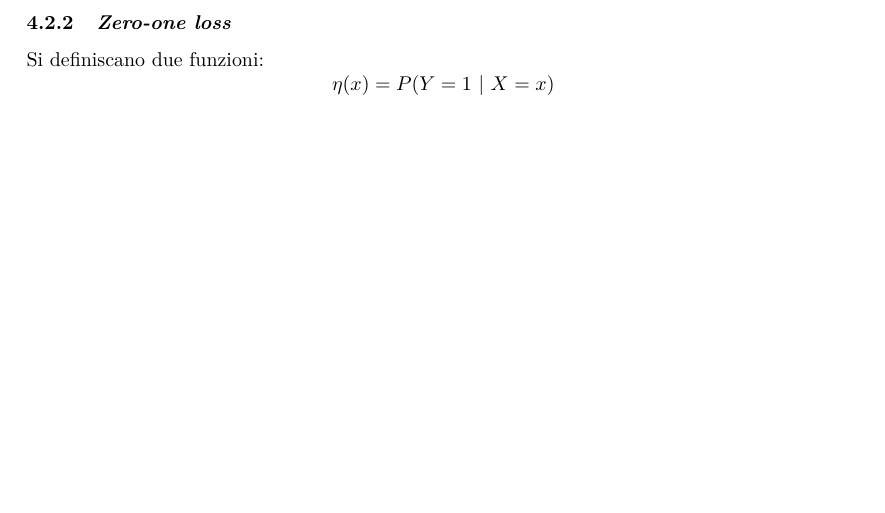
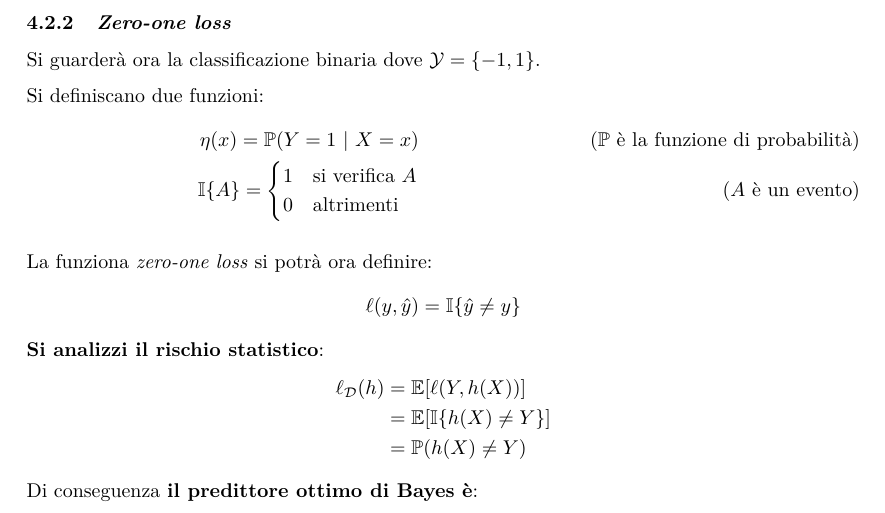
Before and after one commit to maurotella/appuntiSML, a LaTeX document (main.tex, which reads sections/04_statistical_learning.tex): part of page 18 of 18, cut so that both start at the same text, the shorter picture padded with empty space. Compiled offline with pdfLaTeX.

Commit message:
Stat learning

```diff
--- a/main.tex
+++ b/main.tex
@@ -42,6 +42,8 @@
 \newcommand{\D}{\ensuremath{\mathcal{D}}}
 \newcommand{\E}{\ensuremath{\mathbb{E}}}
 \DeclareMathOperator*{\var}{Var}
+\newcommand{\Prob}{\ensuremath{\mathbb{P}}}
+\newcommand{\I}{\ensuremath{\mathbb{I}}}
 
 \definecolor{transp-cyan}{HTML}{99E3FA}
 \definecolor{transp-orange}{HTML}{FFCC99}
--- a/sections/04_statistical_learning.tex
+++ b/sections/04_statistical_learning.tex
@@ -55,6 +55,8 @@ Si valuteranno ora i predittori ottimi di Bayes per le varie \textit{loss functi
 \subsubsection{\textit{Quadratic loss}}
 
 Sia $\ell(y,\hat{y}) = (y-\hat{y})^2 \ \text{con } \Y = \RN $.
+
+Si analizzi il predittore ottimo di Bayes:
 \begin{align}
     f^*(x) &= \argmin_{\hat{y}\in\RN} \E[(Y-\hat{y})^2 \ | \ X=x]  \notag\\
            &= \argmin_{\hat{y}\in\RN} \E[Y^2+\hat{y}^2-2\hat{y}Y\ | \ X=x]\notag\\[.6em]
@@ -114,7 +115,25 @@ per la legge della varianza totale si ha infatti che:
 $$ \var[Y]-\E[\var[Y \ | \ X]] = \var[\E[Y \ | \ X]] $$
 
 \subsubsection{\textit{Zero-one loss}}
+Si guarderà ora la classificazione binaria dove $\Y = \{-1,1\}$.
+
 Si definiscano due funzioni:
-$$\begin{aligned}
-\eta(x) = P(Y=1 \ | \ X=x)
-\end{aligned}$$
+\begin{align}
+\eta(x) = \Prob(Y=1 \ | \ X=x) \tag{\Prob \ è la funzione di probabilità}\\
+\I\{A\} = \begin{cases}
+1 & \text{si verifica $A$} \\
+0 & \text{altrimenti}\\
+\end{cases}\tag{$A$ è un evento}
+\end{align}
+
+La funziona \textit{zero-one loss} si potrà ora definire:
+$$ \ell(y,\hat{y}) = \I\{\hat{y}\neq y\} $$
+\textbf{Si analizzi il rischio statistico}:
+$$
+\begin{aligned}
+    \ell_\D(h) &= \E[\ell(Y,h(X))]\\
+               &= \E[\I\{h(X)\neq Y\}]\\
+               &= \Prob(h(X)\neq Y)\\
+\end{aligned}
+$$
+Di conseguenza \textbf{il predittore ottimo di Bayes è}:
```
Also changed, not shown: temp/main.pdf, sections/04_statistical_learning.tex (5 more changed lines), 2 other files.
